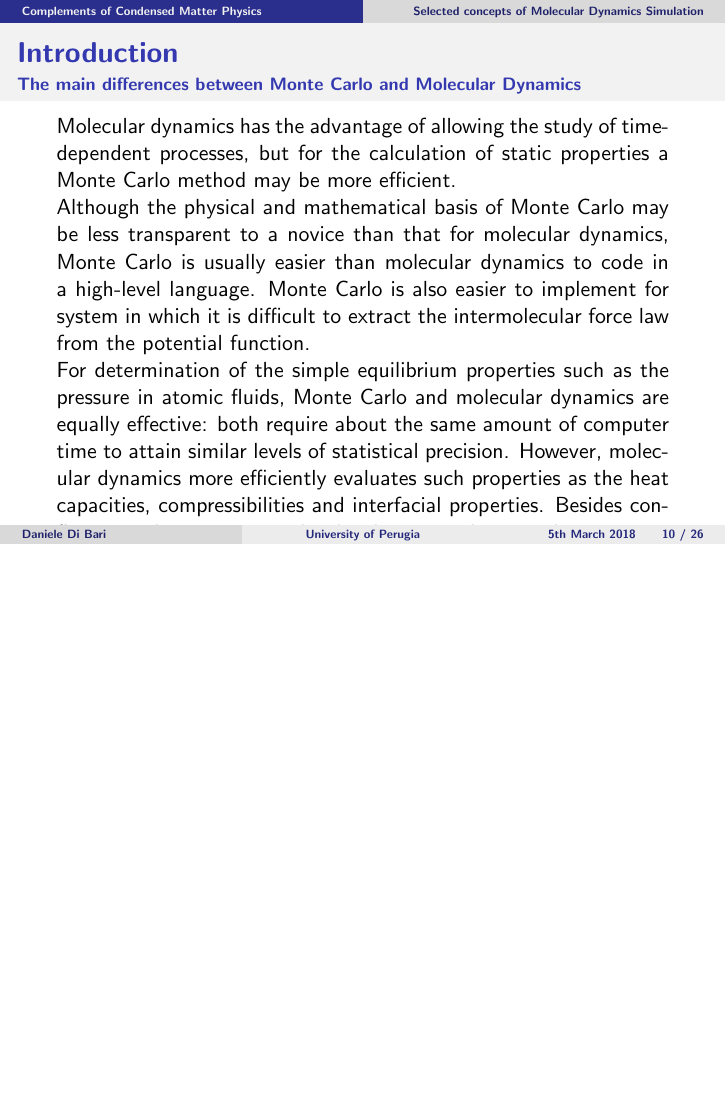
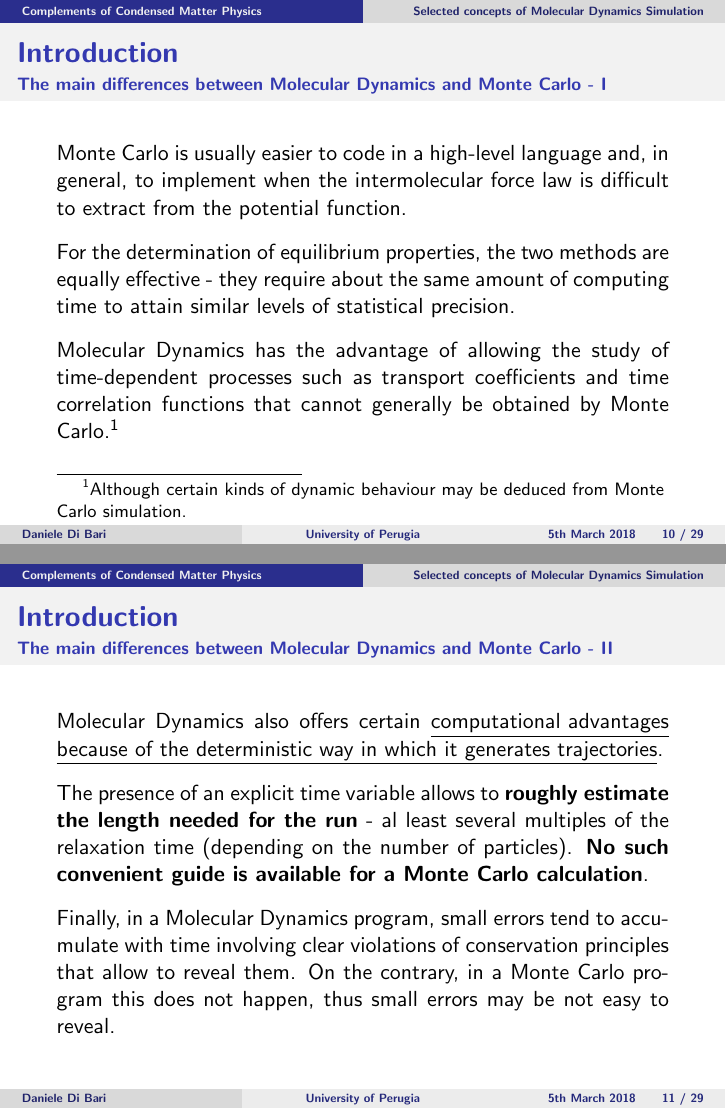
Before and after one commit to DanieleDiBari/Selected_concepts_of_Molecular_Dynamics_Simulation, LaTeX slides (MDS-A_brief_intro.tex): page 10 of 27 before the commit and pages 10 and 11 of 30 after it, the two joined at a grey line, the shorter picture padded with empty space. Compiled offline with pdfLaTeX.

Commit message:
Added slides on MDS vs MCS
To do:
Fix this argument

```diff
--- a/MDS-A_brief_intro.tex
+++ b/MDS-A_brief_intro.tex
@@ -453,15 +453,49 @@
 
 \begin{frame}[label=intro-MCSeMDS]
 	\frametitle{Introduction}
-	\framesubtitle{The main differences between Monte Carlo and Molecular Dynamics}
+	\framesubtitle{The main differences between Molecular Dynamics and Monte Carlo - I}
 	\justifying
 
-	Molecular dynamics has the advantage of allowing the study of time-dependent processes,
-	but for the calculation of static properties a Monte Carlo method may be more efficient.
+%	Molecular dynamics has the advantage of allowing the study of time-dependent processes,
+%	but for the calculation of static properties a Monte Carlo method may be more efficient.
 
-	Although the physical and mathematical basis of Monte Carlo may be less transparent to a novice than that for molecular dynamics, Monte Carlo is usually easier than molecular dynamics to code in a high-level language. Monte Carlo is also easier to implement for system in which it is difficult to extract the intermolecular force law from the potential function.
+%	Although the physical and mathematical basis of Monte Carlo may be less transparent to a novice than that for molecular dynamics,
+	Monte Carlo is usually easier to code in a high-level language and, in general, to implement when the
+	intermolecular force law is difficult to extract from the potential function.
 
-	For determination of the simple equilibrium properties such as the pressure in atomic fluids, Monte Carlo and molecular dynamics are equally effective: both require about the same amount of computer time to attain similar levels of statistical precision. However, molecular dynamics more efficiently evaluates such properties as the heat capacities, compressibilities  and interfacial properties.
-	Besides configurational properties, molecular dynamics also provides access to dynamic quantities such as transport coefficients and time correlation functions. Such dynamic quantities cannot generally be obtained by Monte Carlo, although certain kinds of dynamic behaviour may be deduced from Monte Carlo simulation.
+	\vspace*{0.3cm}
 
-	Molecular dynamics also offers certain computational advantages because of the deterministic way in which it generates trajectories. The presence of an explicit time variable allows us to estimate the length needed for a run: the duration must be al least several multiples of the relaxation time for the slowest phenomenon being studied. No such convenient guide is available for estimating the length required for a Monte Carlo calculation. Finally, many kinds of small errors in a molecular dynamics program tend to accumulate with time and so become apparent as violations of conservation principles; in contrast, subtle errors in a Monte Carlo program may not blatantly advertise their presence.
+	For the determination of equilibrium properties, the two methods are equally effective
+	- they require about the same amount of computing time to attain similar levels of statistical precision.
+
+	\vspace*{0.3cm}
+
+	Molecular Dynamics has the advantage of allowing the study of time-dependent processes such as transport coefficients and time
+	correlation functions that cannot generally be obtained by Monte Carlo.\footnotemark[1]
+
+	\footnotetext[1]{Although certain kinds of dynamic behaviour may be deduced from Monte Carlo simulation.}
+
+\end{frame}
+
+\begin{frame}[label=intro-MCSeMDS]
+	\frametitle{Introduction}
+	\framesubtitle{The main differences between Molecular Dynamics and Monte Carlo - II}
+	\justifying
+
+	Molecular Dynamics also offers certain  \underline{computational advantages}
+	\underline{because of the deterministic way in which it generates trajectories}.
+
+	\vspace*{0.3cm}
+
+	The presence of an explicit time variable allows to \textbf{roughly estimate the length needed for the run} -
+	al least several multiples of the relaxation time (depending on the number of particles).
+	\textbf{No such convenient guide is available for a Monte Carlo calculation}.
+
+	\vspace*{0.3cm}
+
+	Finally, in a Molecular Dynamics program, small errors tend to accumulate with time involving clear violations of conservation principles
+	that allow to reveal them.
+	On the contrary, in a Monte Carlo program this does not happen, thus small errors may be not easy to reveal.
+%	Finally, many kinds of small errors in a Molecular Dynamics program tend to accumulate with time and so become apparent as
+%	violations of conservation principles; in contrast, small errors in a Monte Carlo program may not clearly advertise their presence.
+\end{frame}
```
Also changed, not shown: MDS-A_brief_intro.tex (35 more changed lines).
